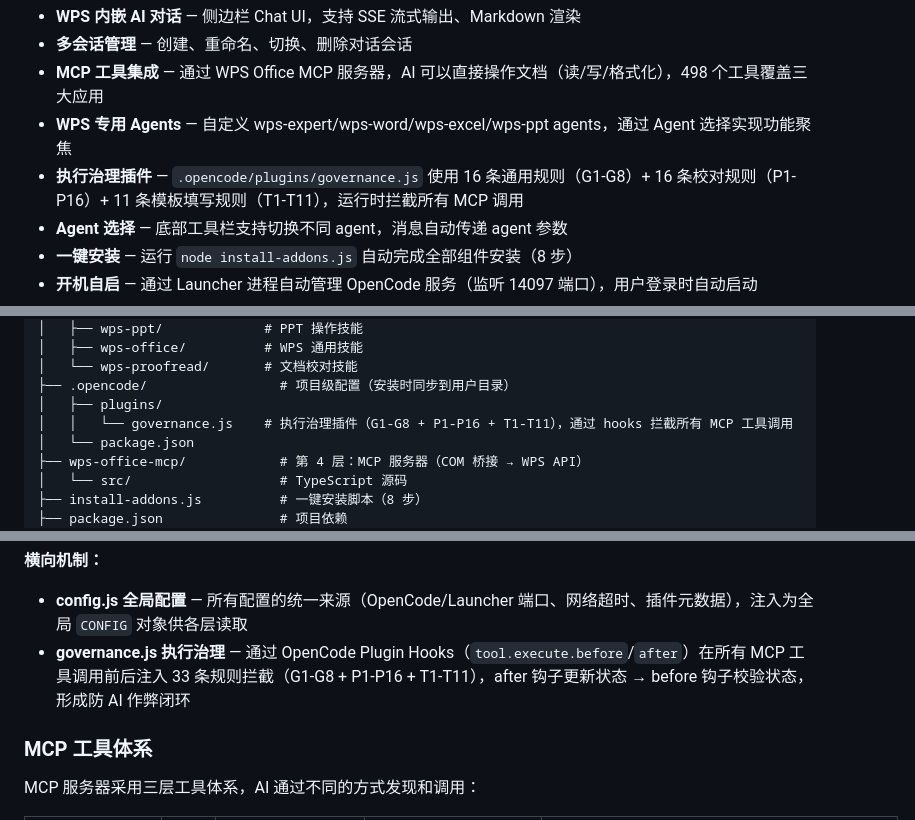
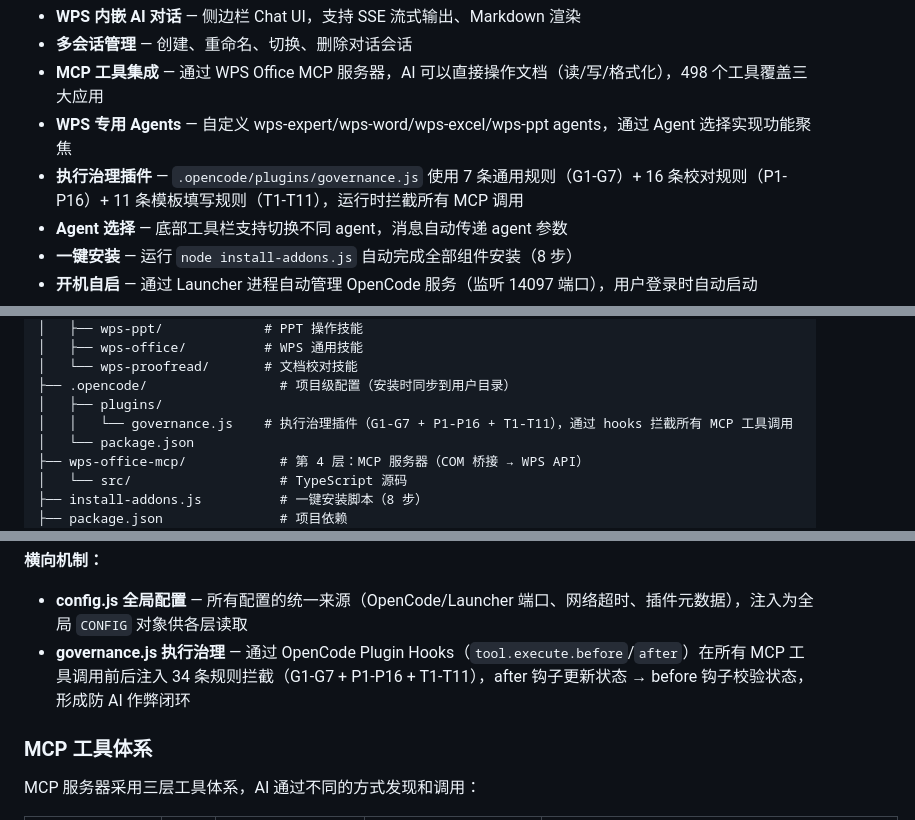
Before and after one commit to lnxsun/opencode-wps, a Markdown page: README.md, 3 parts joined by grey strips. GitHub-like rendering.

```diff
--- a/README.md
+++ b/README.md
@@ -16,7 +16,7 @@ OpenCode WPS 将 OpenCode AI 的能力集成到 WPS Office 中，通过侧边栏
 - **多会话管理** — 创建、重命名、切换、删除对话会话
 - **MCP 工具集成** — 通过 WPS Office MCP 服务器，AI 可以直接操作文档（读/写/格式化），498 个工具覆盖三大应用
 - **WPS 专用 Agents** — 自定义 wps-expert/wps-word/wps-excel/wps-ppt agents，通过 Agent 选择实现功能聚焦
-- **执行治理插件** — `.opencode/plugins/governance.js` 使用 16 条通用规则（G1-G8）+ 16 条校对规则（P1-P16）+ 11 条模板填写规则（T1-T11），运行时拦截所有 MCP 调用
+- **执行治理插件** — `.opencode/plugins/governance.js` 使用 7 条通用规则（G1-G7）+ 16 条校对规则（P1-P16）+ 11 条模板填写规则（T1-T11），运行时拦截所有 MCP 调用
 - **Agent 选择** — 底部工具栏支持切换不同 agent，消息自动传递 agent 参数
 - **一键安装** — 运行 `node install-addons.js` 自动完成全部组件安装（8 步）
 - **开机自启** — 通过 Launcher 进程自动管理 OpenCode 服务（监听 14097 端口），用户登录时自动启动
@@ -60,7 +60,7 @@ opencode-wps/
 │   └── wps-proofread/       # 文档校对技能
 ├── .opencode/                 # 项目级配置（安装时同步到用户目录）
 │   ├── plugins/
-│   │   └── governance.js    # 执行治理插件（G1-G8 + P1-P16 + T1-T11），通过 hooks 拦截所有 MCP 工具调用
+│   │   └── governance.js    # 执行治理插件（G1-G7 + P1-P16 + T1-T11），通过 hooks 拦截所有 MCP 工具调用
 │   └── package.json
 ├── wps-office-mcp/            # 第 4 层：MCP 服务器（COM 桥接 → WPS API）
 │   └── src/                   # TypeScript 源码
@@ -77,7 +77,7 @@ opencode-wps/
 
 **横向机制：**
 - **config.js 全局配置** — 所有配置的统一来源（OpenCode/Launcher 端口、网络超时、插件元数据），注入为全局 `CONFIG` 对象供各层读取
-- **governance.js 执行治理** — 通过 OpenCode Plugin Hooks（`tool.execute.before`/`after`）在所有 MCP 工具调用前后注入 33 条规则拦截（G1-G8 + P1-P16 + T1-T11），after 钩子更新状态 → before 钩子校验状态，形成防 AI 作弊闭环
+- **governance.js 执行治理** — 通过 OpenCode Plugin Hooks（`tool.execute.before`/`after`）在所有 MCP 工具调用前后注入 34 条规则拦截（G1-G7 + P1-P16 + T1-T11），after 钩子更新状态 → before 钩子校验状态，形成防 AI 作弊闭环
 
 ### MCP 工具体系
 
```
Also changed, not shown: other parts of README.md (+2 -2 lines), AGENTS.md (+2 -3 lines), skills/wps-proofread/SKILL.md (+1 -2 lines).
